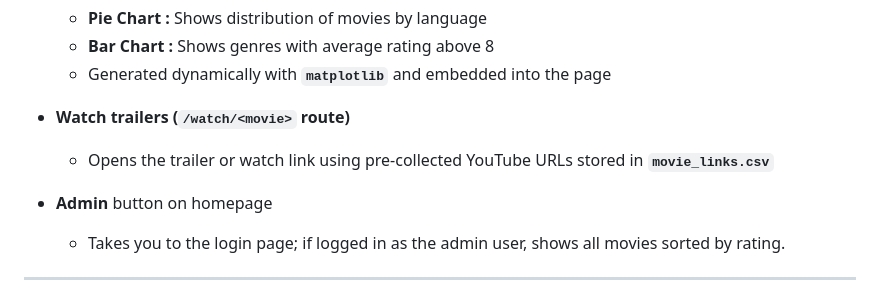
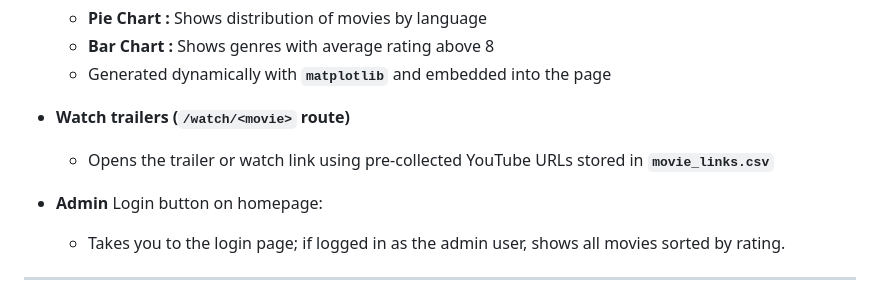
Before and after one commit to Avik-Das-567/Netflix-Style-Movie-Recommender, a Markdown page: README.md, the part around the change. Rendered like a GitHub page.

```diff
--- a/README.md
+++ b/README.md
@@ -115,7 +115,7 @@ Netflix-App/
 - **Watch trailers (`/watch/<movie>` route)**
   - Opens the trailer or watch link using pre-collected YouTube URLs stored in **`movie_links.csv`**
 
-- **Admin** button on homepage
+- **Admin** Login button on homepage:
   - Takes you to the login page; if logged in as the admin user, shows all movies sorted by rating.
 
 ---
```
